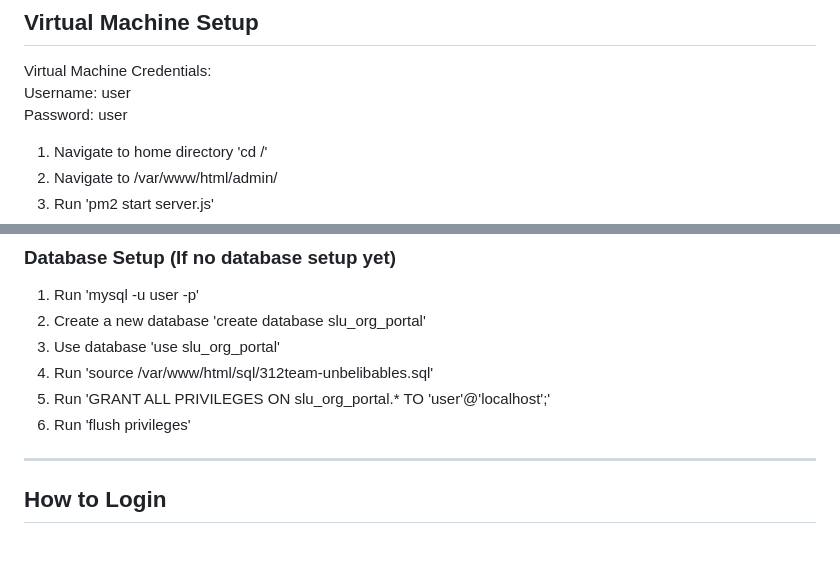
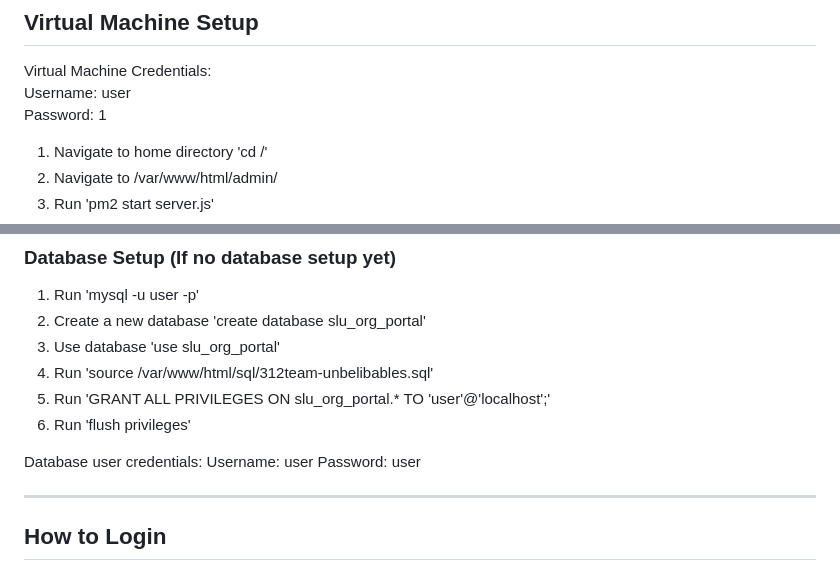
Before and after one commit to UbelYes/SLU-Student-Org-Portal, a Markdown page: README.md, 2 parts joined by grey strips. GitHub-like rendering; blank space fills up the shorter version.

```diff
--- a/README.md
+++ b/README.md
@@ -26,7 +26,7 @@ To start the Admin server:
 ## Virtual Machine Setup
 Virtual Machine Credentials: <br>
 Username: user <br>
-Password: user
+Password: 1
 
 1. Navigate to home directory 'cd /'
 2. Navigate to /var/www/html/admin/
@@ -41,6 +41,10 @@ Password: user
 4. Run 'source /var/www/html/sql/312team-unbelibables.sql'
 4. Run 'GRANT ALL PRIVILEGES ON slu_org_portal.* TO 'user'@'localhost';'
 5. Run 'flush privileges'
+
+Database user credentials:
+Username: user
+Password: user
 
 ---
 
```
